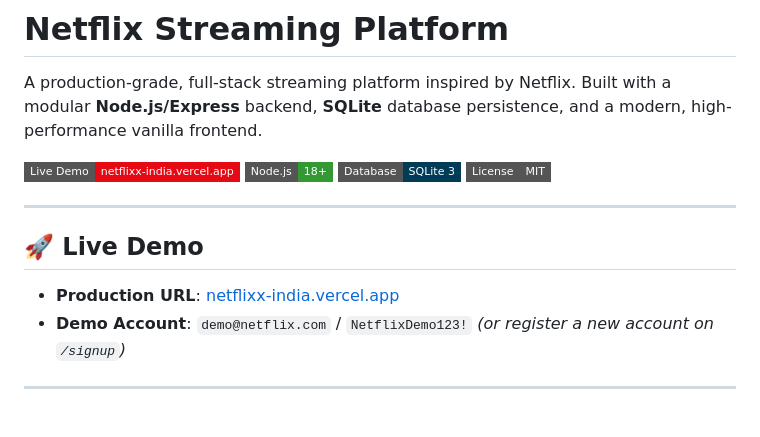
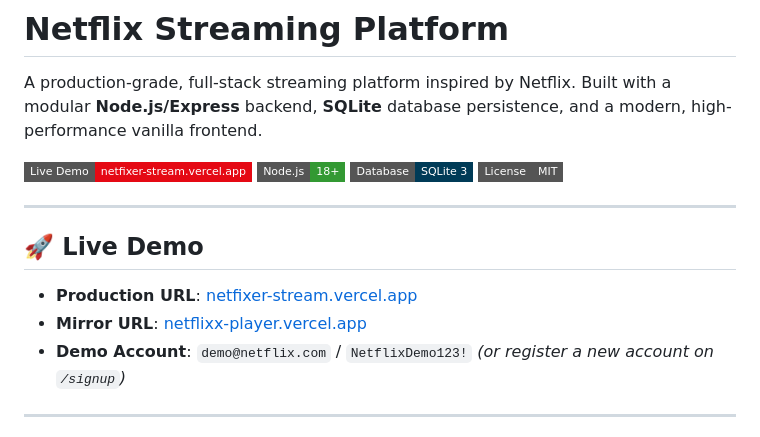
Before and after one commit to sautrikroy17/netflix-clone, a Markdown page: README.md, the part around the change. Drawn GitHub-style; badges without logos.

Commit message:
docs: update production live demo URL to netfixer-stream.vercel.app

```diff
--- a/README.md
+++ b/README.md
@@ -2,7 +2,7 @@
 
 A production-grade, full-stack streaming platform inspired by Netflix. Built with a modular **Node.js/Express** backend, **SQLite** database persistence, and a modern, high-performance vanilla frontend.
 
-[![Live Demo](https://img.shields.io/badge/Live%20Demo-netflixx--india.vercel.app-E50914?style=flat-square&logo=vercel&logoColor=white)](https://netflixx-india.vercel.app)
+[![Live Demo](https://img.shields.io/badge/Live%20Demo-netfixer--stream.vercel.app-E50914?style=flat-square&logo=vercel&logoColor=white)](https://netfixer-stream.vercel.app)
 [![Node.js](https://img.shields.io/badge/Node.js-18%2B-339933?style=flat-square&logo=node.js&logoColor=white)](https://nodejs.org/)
 [![Database](https://img.shields.io/badge/Database-SQLite%203-003B57?style=flat-square&logo=sqlite&logoColor=white)](https://sqlite.org/)
 [![License](https://img.shields.io/badge/License-MIT-gray?style=flat-square)](LICENSE)
@@ -11,7 +11,8 @@ A production-grade, full-stack streaming platform inspired by Netflix. Built wit
 
 ## 🚀 Live Demo
 
-- **Production URL**: [netflixx-india.vercel.app](https://netflixx-india.vercel.app)
+- **Production URL**: [netfixer-stream.vercel.app](https://netfixer-stream.vercel.app)
+- **Mirror URL**: [netflixx-player.vercel.app](https://netflixx-player.vercel.app)
 - **Demo Account**: `demo@netflix.com` / `NetflixDemo123!` *(or register a new account on `/signup`)*
 
 ---
```
